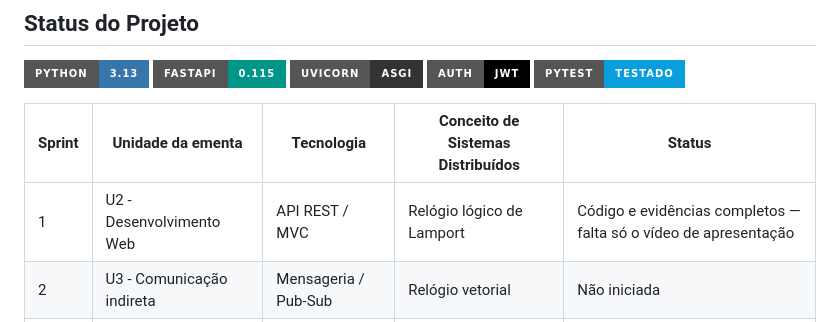
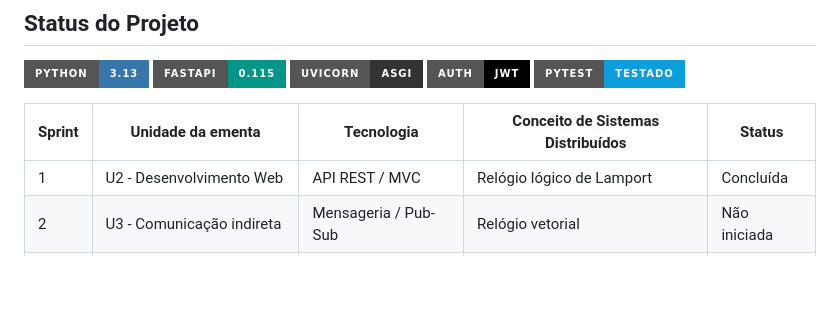
Before and after one commit to Gabriel200481/ICEIBank, a Markdown page: README.md, the part around one of its changes. Rendered like a GitHub page; badges without logos; blank space fills up the shorter version.

Commit message:
docs(readme): marca video de apresentacao como concluido e Sprint 1 finalizada

```diff
--- a/README.md
+++ b/README.md
@@ -24,7 +24,7 @@
 
 | Sprint | Unidade da ementa       | Tecnologia         | Conceito de Sistemas Distribuídos | Status         |
 | ------ | ------------------------ | ------------------- | ----------------------------------- | -------------- |
-| 1      | U2 - Desenvolvimento Web | API REST / MVC       | Relógio lógico de Lamport         | Código e evidências completos — falta só o vídeo de apresentação |
+| 1      | U2 - Desenvolvimento Web | API REST / MVC       | Relógio lógico de Lamport         | Concluída |
 | 2      | U3 - Comunicação indireta | Mensageria / Pub-Sub | Relógio vetorial                   | Não iniciada |
 | 3      | U4 - Desenvolvimento Móvel | App Flutter          | Consenso (eleição de líder)        | Não iniciada |
 | 4      | U5 - Computação em Nuvem | Containers            | Transações distribuídas (2PC/Saga) | Não iniciada |
```
Also changed, not shown: other parts of README.md (+1 -1 lines).
